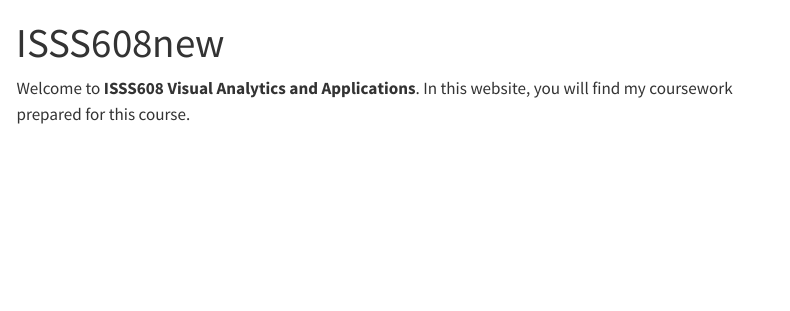
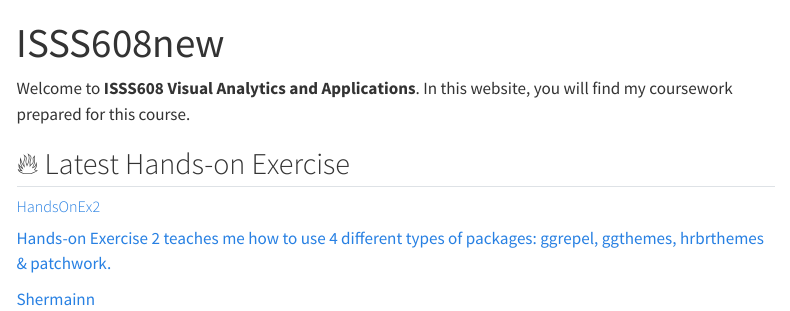
Before and after one commit to shermainn/ISSS608new, a Quarto document (index.qmd): the page in a window 1100 px wide, from its top. Rendered offline with R 4.5, knitr and Pandoc in place of Quarto, with nearby package versions; menus at the side of the page are left out; badge pictures from the web are left out.

Commit message:
Commit after editing the Front page

```diff
--- a/_quarto.yml
+++ b/_quarto.yml
@@ -1,5 +1,6 @@
 project:
   type: website
+  output-dir: _site
 
 website:
   title: "ISSS608new"
--- a/index.qmd
+++ b/index.qmd
@@ -3,3 +3,24 @@ title: "ISSS608new"
 ---
 
 Welcome to **ISSS608 Visual Analytics and Applications**. In this website, you will find my coursework prepared for this course.
+
+## 🔥 Latest Hands-on Exercise
+
+<a class="quarto-grid-link" href="https://isss608-sherm.netlify.app/hands-on_ex/hands-on_ex02/hands-on_ex02" data-original-href="https://isss608-sherm.netlify.app/hands-on_ex/hands-on_ex02/hands-on_ex02">
+<div class="quarto-grid-item card h-100 card-left">
+<p class="card-img-top"><img src="https://isss608-sherm.netlify.app/hands-on_ex/hands-on_ex02/Hands-on_Ex02_files/figure-html/unnamed-chunk-30-1.png" style="height: 150px;" class="thumbnail-image card-img"></p>
+<div class="card-body post-contents">
+<h5 class="no-anchor card-title listing-title">
+HandsOnEx2
+</h5>
+<div class="card-text listing-description">
+Hands-on Exercise 2 teaches me how to use 4 different types of packages: ggrepel, ggthemes, hrbrthemes & patchwork.
+</div>
+<div class="card-attribution card-text-small start">
+<div class="listing-author">
+Shermainn
+</div>
+</div>
+</div>
+</div>
+</a>
```
Also changed, not shown: Hands-on_Ex/Hands-on_Ex01/Hands-on_Ex01.qmd (+1 -0 lines), Hands-on_Ex/Hands-on_Ex02/Hands-on_Ex02.qmd (+1 -0 lines), styles.css (+16 -0 lines), 3 other files.
